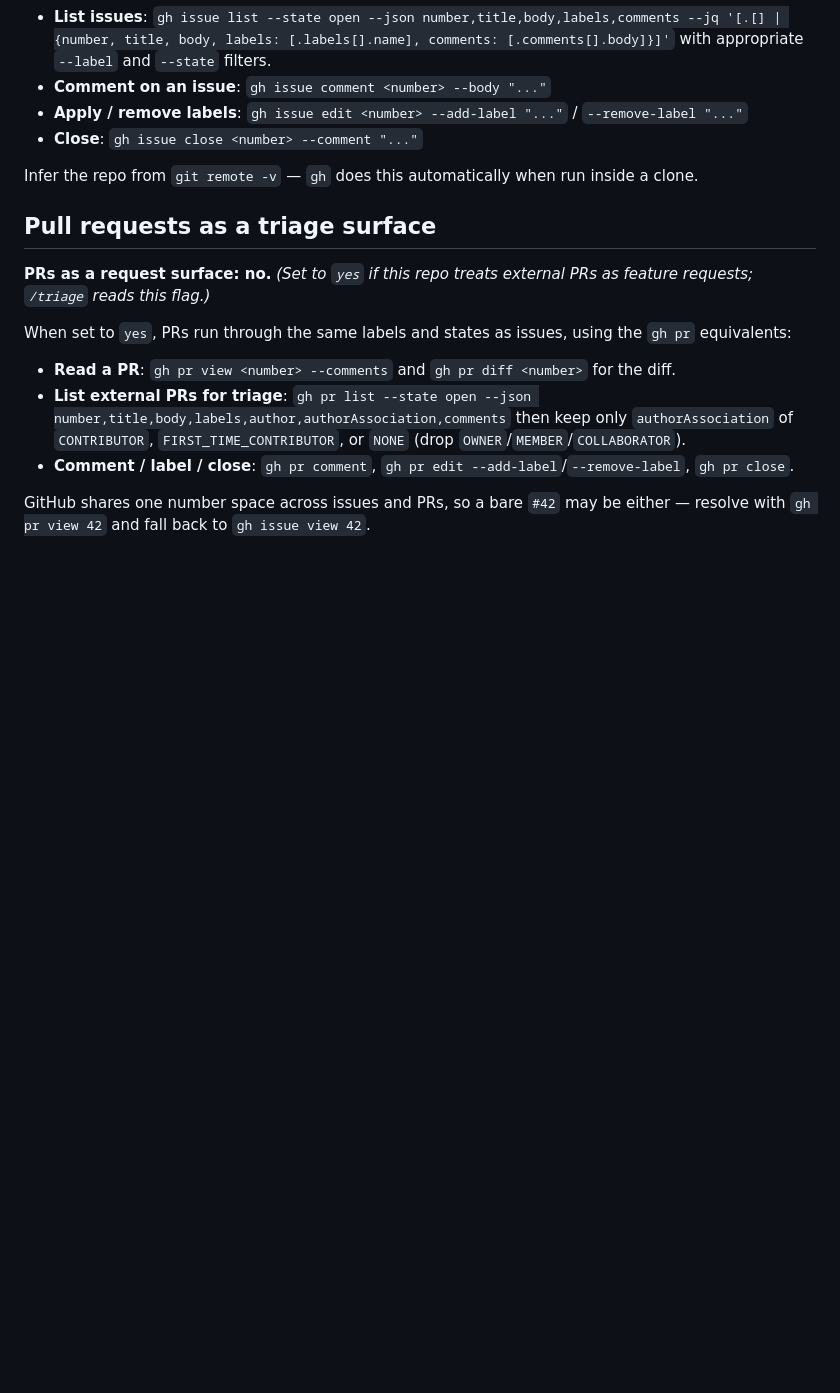
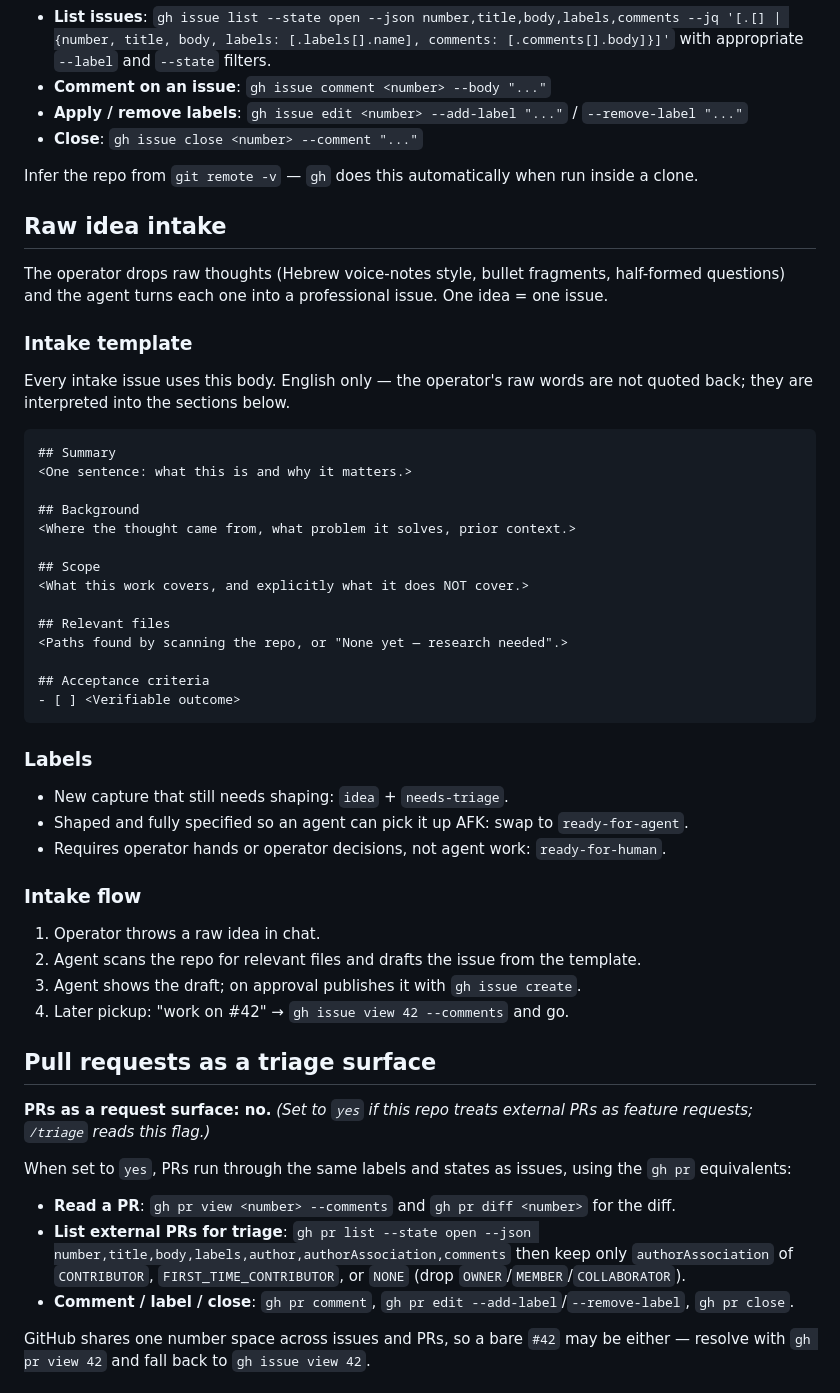
Before and after one commit to AI-Degen-69/spread-hunter-live, a Markdown page: docs/agents/issue-tracker.md, the part around the change. GitHub-like rendering; blank space fills up the shorter version.

Commit message:
[DOCUMENT] Add raw idea intake template and triage label vocabulary to issue tracker doc (#38)

````diff
--- a/docs/agents/issue-tracker.md
+++ b/docs/agents/issue-tracker.md
@@ -12,6 +12,46 @@ Issues and specs for this repo live as GitHub issues. Use the `gh` CLI for all o
 - **Close**: `gh issue close <number> --comment "..."`
 
 Infer the repo from `git remote -v` — `gh` does this automatically when run inside a clone.
+
+## Raw idea intake
+
+The operator drops raw thoughts (Hebrew voice-notes style, bullet fragments, half-formed
+questions) and the agent turns each one into a professional issue. One idea = one issue.
+
+### Intake template
+
+Every intake issue uses this body. English only — the operator's raw words are not quoted
+back; they are interpreted into the sections below.
+
+```markdown
+## Summary
+<One sentence: what this is and why it matters.>
+
+## Background
+<Where the thought came from, what problem it solves, prior context.>
+
+## Scope
+<What this work covers, and explicitly what it does NOT cover.>
+
+## Relevant files
+<Paths found by scanning the repo, or "None yet — research needed".>
+
+## Acceptance criteria
+- [ ] <Verifiable outcome>
+```
+
+### Labels
+
+- New capture that still needs shaping: `idea` + `needs-triage`.
+- Shaped and fully specified so an agent can pick it up AFK: swap to `ready-for-agent`.
+- Requires operator hands or operator decisions, not agent work: `ready-for-human`.
+
+### Intake flow
+
+1. Operator throws a raw idea in chat.
+2. Agent scans the repo for relevant files and drafts the issue from the template.
+3. Agent shows the draft; on approval publishes it with `gh issue create`.
+4. Later pickup: "work on #42" → `gh issue view 42 --comments` and go.
 
 ## Pull requests as a triage surface
 
````
